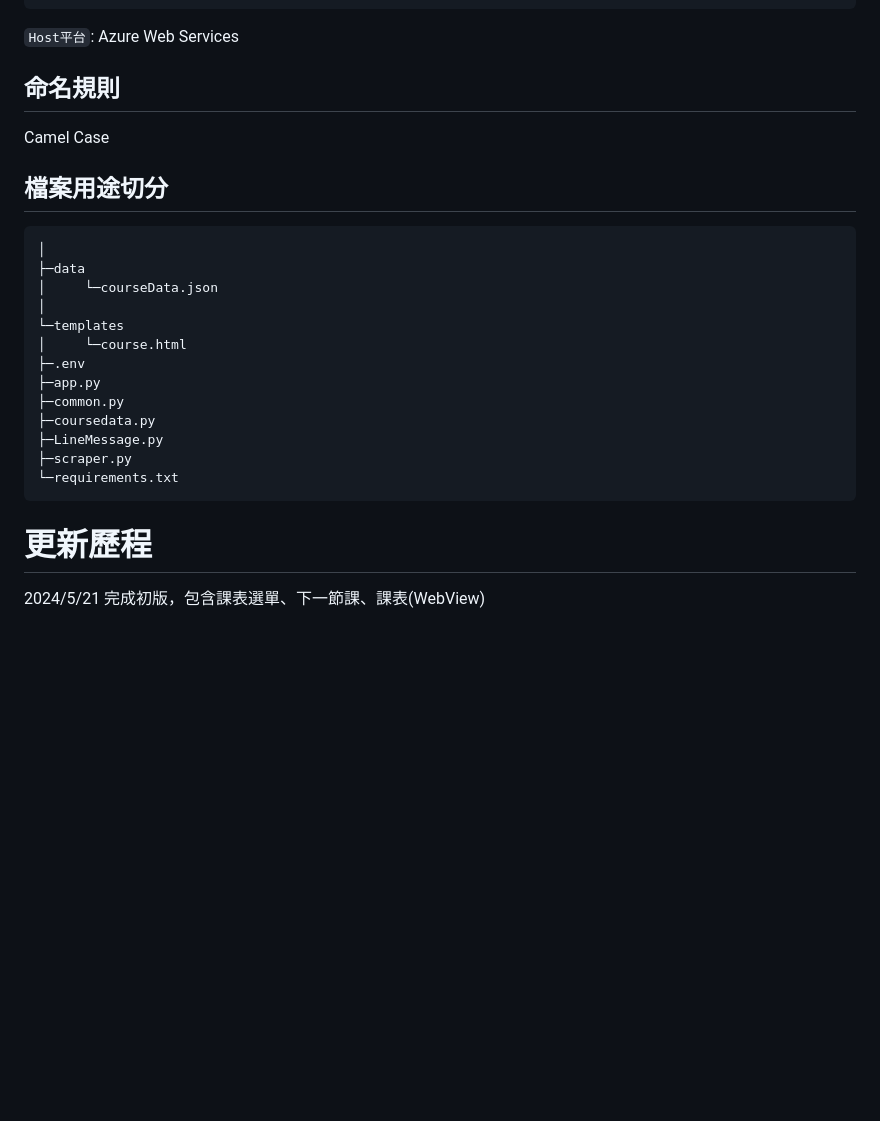
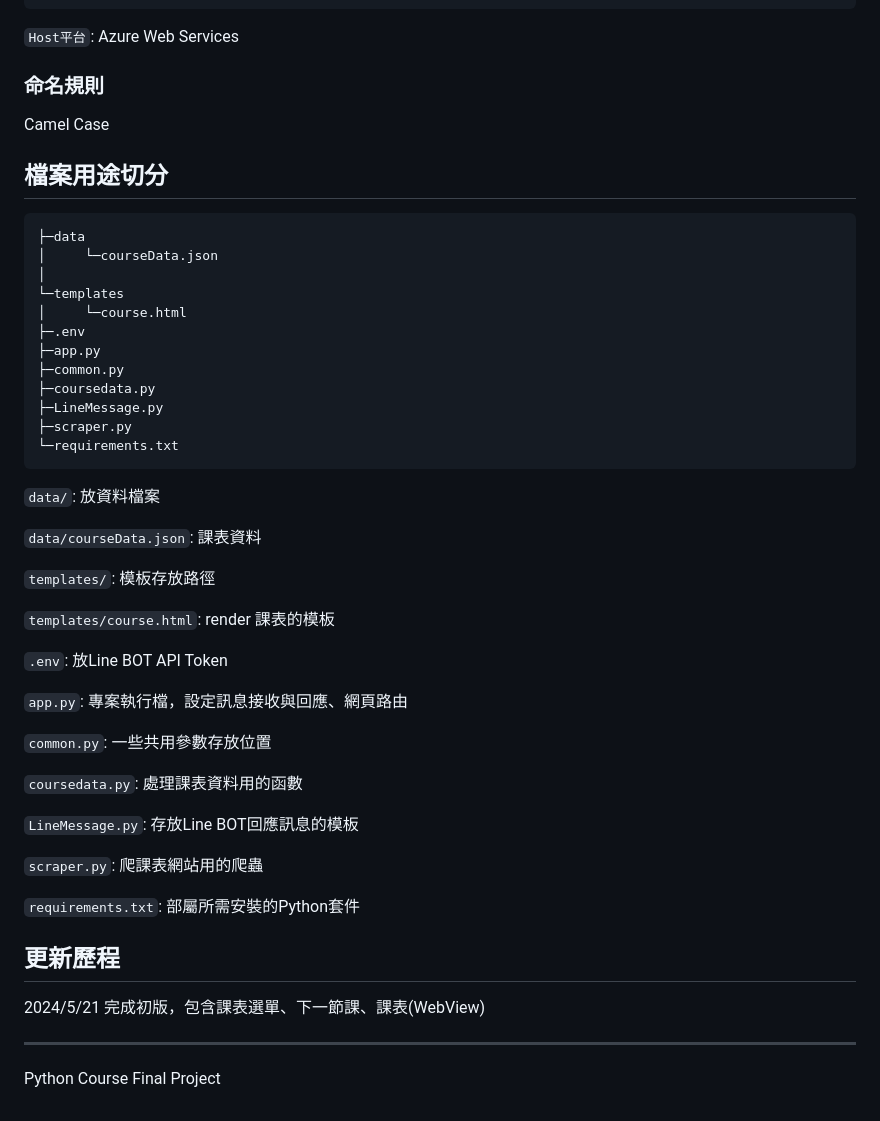
Before and after one commit to huawiz/FJCU-514-LINE-BOT, a Markdown page: README.md, the part around the change printed below. Drawn GitHub-style; blank space fills up the shorter version.

````diff
--- a/README.md
+++ b/README.md
@@ -40,6 +49,6 @@ python-dotenv
 `Host平台`: Azure Web Services
 
-## 命名規則
+### 命名規則
 
 Camel Case
 
@@ -47,7 +56,6 @@ Camel Case
 ## 檔案用途切分
 
 ```
-│
 ├─data
 │     └─courseData.json
 │
@@ -62,7 +70,34 @@ Camel Case
 └─requirements.txt
 ```
 
+`data/`: 放資料檔案
 
-# 更新歷程
+`data/courseData.json`: 課表資料
+
+`templates/`: 模板存放路徑
+
+`templates/course.html`: render 課表的模板
+
+`.env`: 放Line BOT API Token
+
+`app.py`: 專案執行檔，設定訊息接收與回應、網頁路由
+
+`common.py`: 一些共用參數存放位置
+
+`coursedata.py`: 處理課表資料用的函數
+
+`LineMessage.py`: 存放Line BOT回應訊息的模板
+
+`scraper.py`: 爬課表網站用的爬蟲
+
+`requirements.txt`: 部屬所需安裝的Python套件
+
+
+
+## 更新歷程
 
 2024/5/21 完成初版，包含課表選單、下一節課、課表(WebView)
+
+
+---
+Python Course Final Project
````
Also changed, not shown: other parts of README.md (+20 -11 lines), assets/input_demo.png (added), 15 other files.
